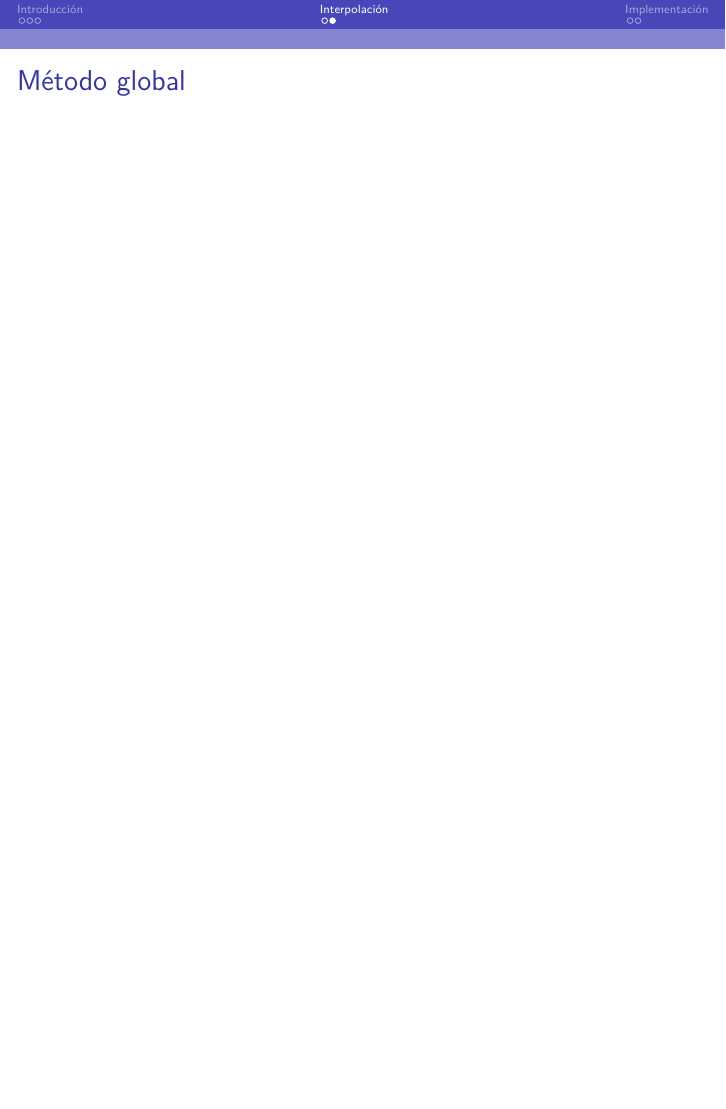
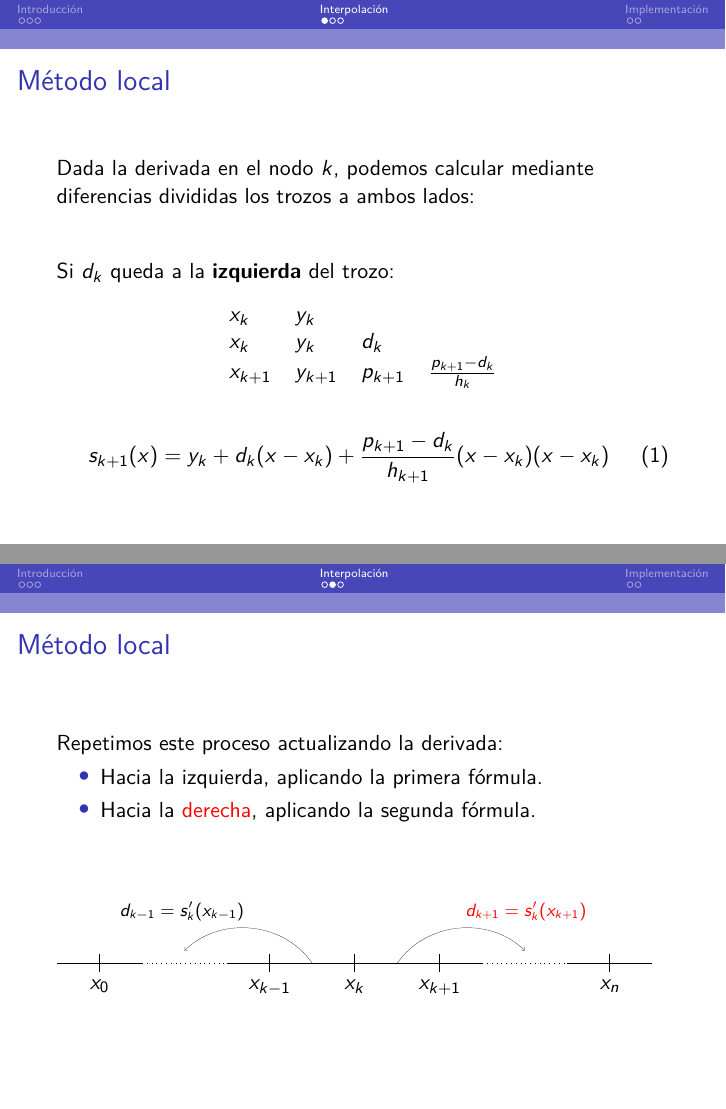
Before and after one commit to JTESENG/Splines, LaTeX slides (Presentacion/presentacion.tex): page 9 of 14 before the commit and pages 10 and 12 of 20 after it, the two joined at a grey line, the shorter picture padded with empty space. Compiled offline with pdfLaTeX.

Commit message:
Termina presentación

```diff
--- a/Presentacion/presentacion.tex
+++ b/Presentacion/presentacion.tex
@@ -57,9 +57,9 @@ literate={á}{{\'a}}1 {é}{{\'e}}1 {í}{{\'i}}1 {ó}{{\'o}}1
 }
 
 % Gráficos
-\usepackage{pgfplots}
-\pgfplotsset{width=7cm,compat=1.8} % Opciones para gráficos
-\usepackage{caption}
+\usepackage{tikz}
+\usetikzlibrary{arrows}
+\usetikzlibrary{decorations.markings}
 
 %% Temas %%
 % Tema y tema de color
@@ -155,6 +169,83 @@ Conocida la dimensión podemos establecer una base:
 \section{Interpolación}
 
 \begin{frame}{Método local}
+Dada la derivada en el nodo $k$, podemos calcular mediante
+diferencias divididas los trozos a ambos lados:
+
+\vfill
+
+\begin{overlayarea}{\textwidth}{.4\textheight}
+\only<1>{
+Si $d_k$ queda a la \textbf{derecha} del trozo:
+\begin{table}[h]
+\centering
+\begin{tabular}{llll}
+$x_{k-1}$ & $y_{k-1}$ & & \\
+$x_k$ & $y_k$ & $p_k$ & \\
+$x_k$ & $y_k$ & $d_k$ & $\frac{d_k-p_k}{h_k}$
+\end{tabular}
+\end{table}
+
+\begin{equation} \label{eq:sk}
+s_k(x)=y_{k-1}+p_k(x-x_{k-1})+\frac{d_k-p_k}{h_k}(x-x_{k-1})(x-x_k)
+\end{equation}
+
+}
+
+\only<2>{
+Si $d_k$ queda a la \textbf{izquierda} del trozo:
+\begin{table}[h]
+\centering
+\begin{tabular}{llll}
+$x_k$ & $y_k$ & & \\
+$x_k$ & $y_k$ & $d_k$ & \\
+$x_{k+1}$ & $y_{k+1}$ & $p_{k+1}$ & $\frac{p_{k+1}-d_k}{h_k}$
+\end{tabular}
+\end{table}
+
+\begin{equation} \label{eq:skmas}
+s_{k+1}(x)=y_k+d_k(x-x_k)+\frac{p_{k+1}-d_k}{h_{k+1}}(x-x_k)(x-x_k)
+\end{equation}
+
+}
+\end{overlayarea}
+\end{frame}
+
+\begin{frame}{Método local}
+
+Repetimos este proceso actualizando la derivada:
+
+\begin{itemize}
+\item Hacia la \alert<1>{izquierda}, aplicando la primera fórmula.
+\item Hacia la \alert<2>{derecha}, aplicando la segunda fórmula.
+\end{itemize}
+
+\vfill
+
+\begin{tikzpicture}[scale=1.5]
+\draw (-3.5,0) -- (-2.5,0);
+\draw[dotted] (-2.5, 0) -- (-1.5,0);
+\draw (-1.5,0) -- (1.5,0);
+\draw[dotted] (1.5, 0) -- (2.5,0);
+\draw (2.5,0) -- (3.5,0);
+
+\foreach \x in  {-3,-1,0,1,3}
+\draw[shift={(\x,0)},color=black] (0pt,3pt) -- (0pt,-3pt);
+
+\draw[shift={(1,0)},color=black] (0pt,0pt) -- (0pt,-3pt)
+node[below] {$x_{k+1}$};
+\draw[shift={(-1,0)},color=black] (0pt,0pt) -- (0pt,-3pt)
+node[below] {$x_{k-1}$};
+\draw[shift={(0,0)},color=black] (0pt,0pt) -- (0pt,-3pt)
+node[below] {$x_k$};
+\draw[shift={(-3,0)},color=black] (0pt,0pt) -- (0pt,-3pt)
+node[below] {$x_0$};
+\draw[shift={(3,0)},color=black] (0pt,0pt) -- (0pt,-3pt)
+node[below] {$x_n$};
+
+\draw (0.5,0) edge[ultra thin, ->, bend left=50, looseness=1]  node[above right] {\alert<2>{\footnotesize $d_{k+1} = s'_k(x_{k+1})$}} (2,0.15);
+\draw (-0.5,0) edge[ultra thin, ->, bend right=50, looseness=1]  node[above left] {\alert<1>{\footnotesize $d_{k-1} = s'_k(x_{k-1})$}} (-2,0.15);
+\end{tikzpicture}
 \end{frame}
 
 \begin{frame}{Método global}
```
Also changed, not shown: Presentacion/EjemploDef.png (added), Presentacion/EjemploDefDer.png (added), Presentacion/presentacion.pdf, Presentacion/presentacion.tex (56 more changed lines).
